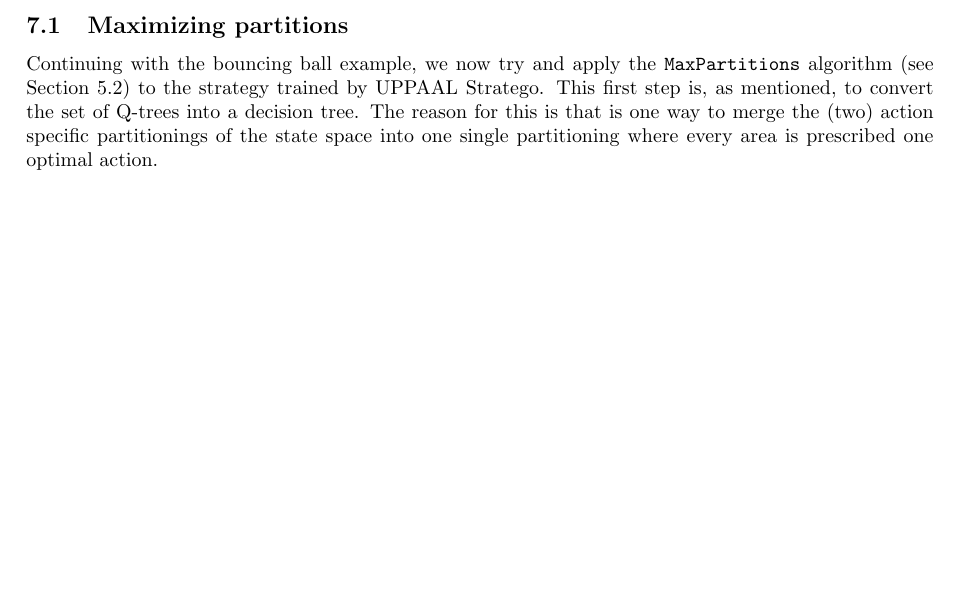
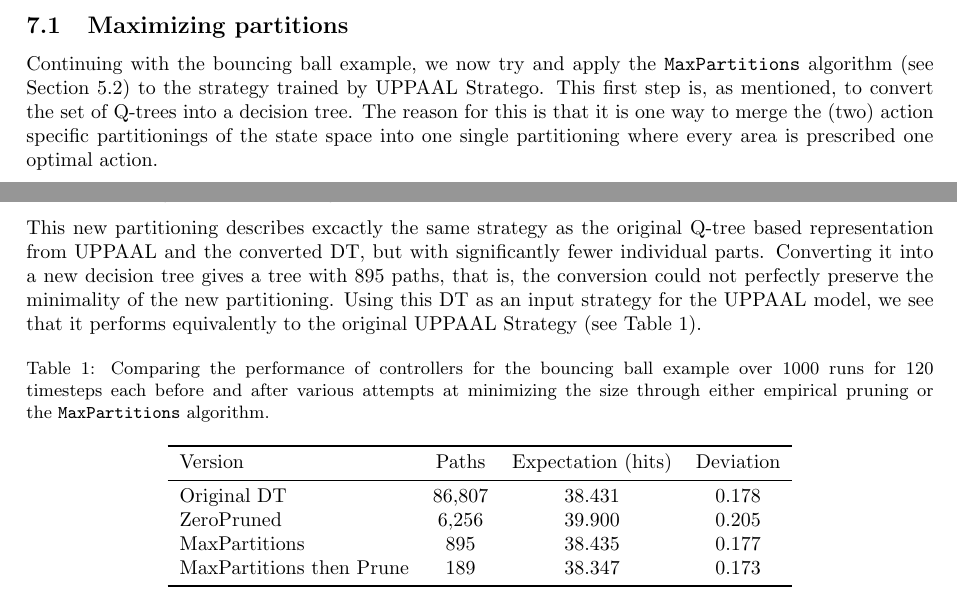
Before and after one commit to andreashhpetersen/stratetrees, a LaTeX document (texts/bigPicture.tex): part of page 4 of 7 before the commit and two parts of pages 4 and 5 of 7 after it, the two joined at a grey line, cut so that both start at the same text, the shorter picture padded with empty space. Compiled offline with pdfLaTeX.

Commit message:
paragraph and table with minimal strategy

```diff
--- a/texts/bigPicture.tex
+++ b/texts/bigPicture.tex
@@ -279,9 +279,9 @@ The algorithm for this operation is given in Algorithm~\ref{}.
 Continuing with the bouncing ball example, we now try and apply the
 \texttt{MaxPartitions} algorithm (see Section~\ref{subsec:findBoxes}) to the
 strategy trained by UPPAAL Stratego.  This first step is, as mentioned, to
-convert the set of Q-trees into a decision tree. The reason for this is that is
-one way to merge the (two) action specific partitionings of the state space into
-one single partitioning where every area is prescribed one optimal action.
+convert the set of Q-trees into a decision tree. The reason for this is that it
+is one way to merge the (two) action specific partitionings of the state space
+into one single partitioning where every area is prescribed one optimal action.
 
 Due to the randomness involved in how the decision tree turns out (caused by the
 fact that we randomize the order in which state bounds are turned into branching
@@ -314,7 +314,7 @@ to each other share the same action which make them fit for combining, thus
 reducing the overall number of partitions and maximizing the size of the
 partitions. Using the \texttt{MaxPartitions} algorithm we obtain a new set of
 partitions (not a DT yet) but the number has been dramatically reduced to only
-703, that is, a 99.19\% reduction! The new partition can be seen in
+703, that is, a 99.19\% reduction! The new partitioning can be seen in
 Figure~\ref{fig:ballPartitioningAfter}.
 
 \begin{figure}[h]
@@ -327,7 +327,34 @@ Figure~\ref{fig:ballPartitioningAfter}.
     }\label{fig:ballPartitioningAfter}
 \end{figure}
 
+This new partitioning describes excactly the same strategy as the original
+Q-tree based representation from UPPAAL and the converted DT, but with
+significantly fewer individual parts. Converting it into a new decision tree
+gives a tree with 895 paths, that is, the conversion could not perfectly
+preserve the minimality of the new partitioning. Using this DT as an input
+strategy for the UPPAAL model, we see that it performs equivalently to the
+original UPPAAL Strategy (see Table~\ref{tab:minimizedResults}).
 
+
+\begin{table}[ht]
+    \centering
+    \caption{%
+        Comparing the performance of controllers for the bouncing ball example
+        over 1000 runs for 120 timesteps each before and after various attempts
+        at minimizing the size through either empirical pruning or the
+        \texttt{MaxPartitions} algorithm.
+    }\label{tab:minimizedResults}
+    \begin{tabular}[t]{lccc}
+        \toprule
+        Version & Paths & Expectation (hits) & Deviation \\
+        \midrule
+        Original DT & 86,807 & 38.431 & 0.178 \\
+        ZeroPruned & 6,256 & 39.900 & 0.205 \\
+        MaxPartitions & 895 & 38.435 & 0.177 \\
+        MaxPartitions then Prune & 189 & 38.347 & 0.173 \\
+        \bottomrule
+    \end{tabular}
+\end{table}
 
 
 \subsection{dtControl}%
```
Also changed, not shown: texts/bigPicture.pdf.
